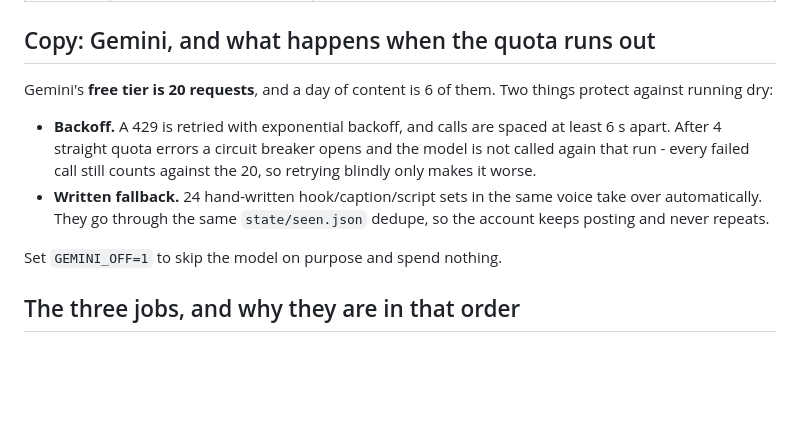
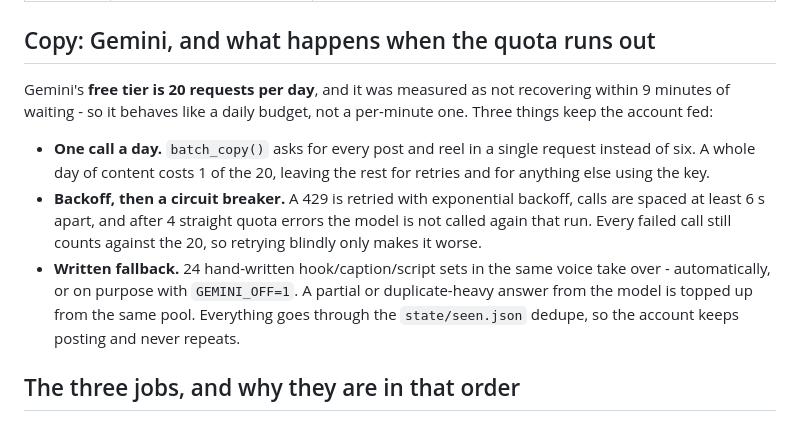
Before and after one commit to Fyosamu/insta-webdesign, a Markdown page: README.md, the part around the change. Rendered like a GitHub page; blank space fills up the shorter version.

Commit message:
README: one Gemini call a day, and the measured daily quota behaviour

```diff
--- a/README.md
+++ b/README.md
@@ -21,18 +21,22 @@ sell products* - English copy aimed at beginners.
 
 ## Copy: Gemini, and what happens when the quota runs out
 
-Gemini's **free tier is 20 requests**, and a day of content is 6 of them.
-Two things protect against running dry:
+Gemini's **free tier is 20 requests per day**, and it was measured as not
+recovering within 9 minutes of waiting - so it behaves like a daily budget,
+not a per-minute one. Three things keep the account fed:
 
-- **Backoff.** A 429 is retried with exponential backoff, and calls are
-  spaced at least 6 s apart. After 4 straight quota errors a circuit
-  breaker opens and the model is not called again that run - every failed
-  call still counts against the 20, so retrying blindly only makes it worse.
+- **One call a day.** `batch_copy()` asks for every post and reel in a
+  single request instead of six. A whole day of content costs 1 of the 20,
+  leaving the rest for retries and for anything else using the key.
+- **Backoff, then a circuit breaker.** A 429 is retried with exponential
+  backoff, calls are spaced at least 6 s apart, and after 4 straight quota
+  errors the model is not called again that run. Every failed call still
+  counts against the 20, so retrying blindly only makes it worse.
 - **Written fallback.** 24 hand-written hook/caption/script sets in the same
-  voice take over automatically. They go through the same
-  `state/seen.json` dedupe, so the account keeps posting and never repeats.
-
-Set `GEMINI_OFF=1` to skip the model on purpose and spend nothing.
+  voice take over - automatically, or on purpose with `GEMINI_OFF=1`. A
+  partial or duplicate-heavy answer from the model is topped up from the
+  same pool. Everything goes through the `state/seen.json` dedupe, so the
+  account keeps posting and never repeats.
 
 ## The three jobs, and why they are in that order
 
```
